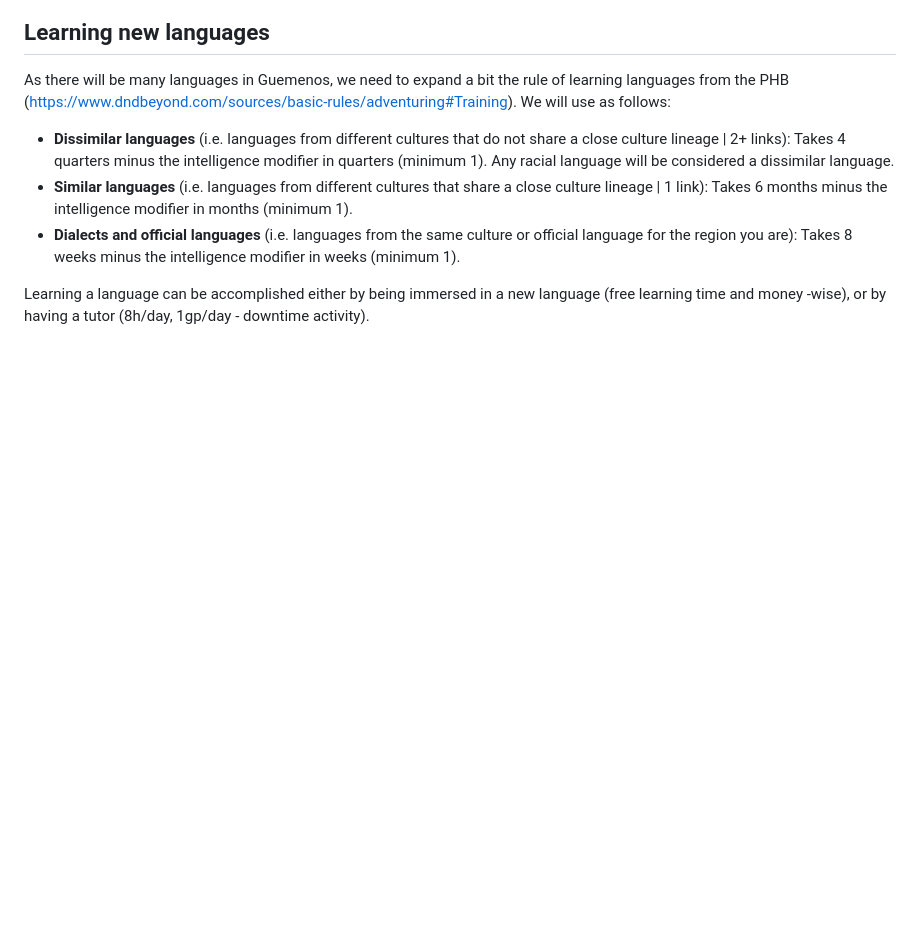
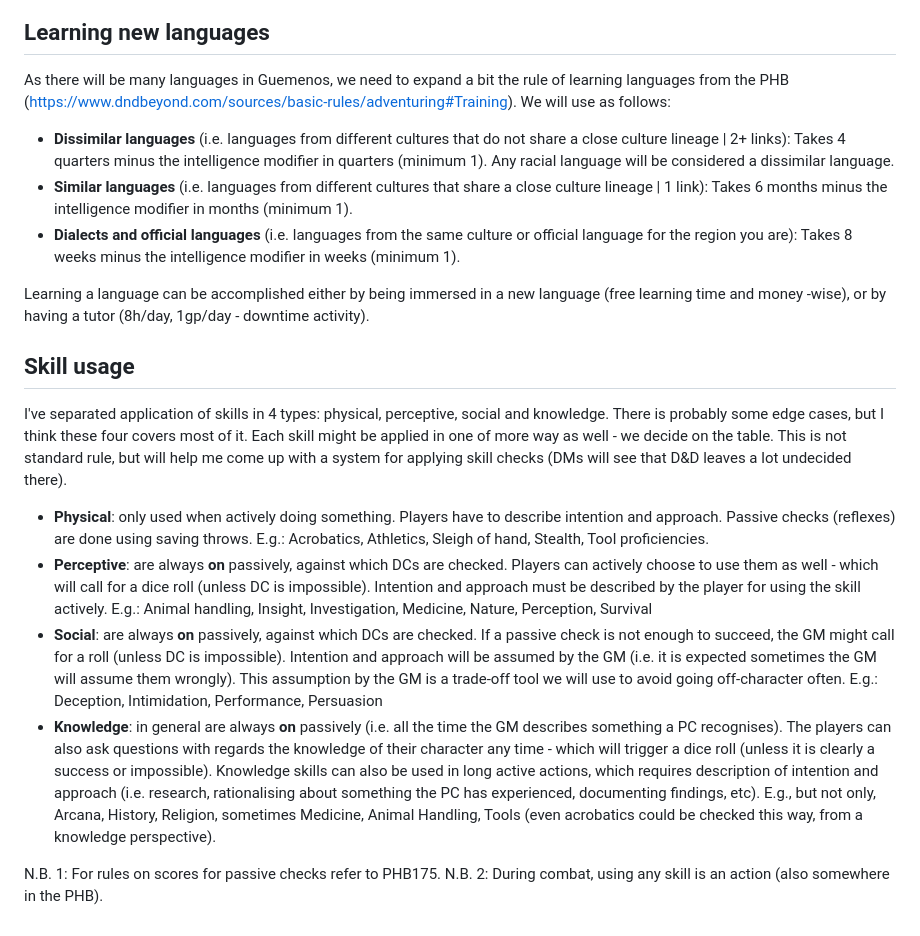
Before and after one commit to terra-campaigns/arrival, a Markdown page: rules/house.md, the part around the change. GitHub-like rendering; blank space fills up the shorter version.

```diff
--- a/rules/houseRules.md
+++ b/rules/house.md
@@ -71,3 +71,15 @@ As there will be many languages in Guemenos, we need to expand a bit the rule of
 - **Dialects and official languages** (i.e. languages from the same culture or official language for the region you are): Takes 8 weeks minus the intelligence modifier in weeks (minimum 1).
 
 Learning a language can be accomplished either by being immersed in a new language (free learning time and money -wise), or by having a tutor (8h/day, 1gp/day - downtime activity).
+
+## Skill usage
+
+I've separated application of skills in 4 types: physical, perceptive, social and knowledge. There is probably some edge cases, but I think these four covers most of it. Each skill might be applied in one of more way as well - we decide on the table. This is not standard rule, but will help me come up with a system for applying skill checks (DMs will see that D&D leaves a lot undecided there).
+
+- **Physical**: only used when actively doing something. Players have to describe intention and approach. Passive checks (reflexes) are done using saving throws. E.g.: Acrobatics, Athletics, Sleigh of hand, Stealth, Tool proficiencies.
+- **Perceptive**: are always **on** passively, against which DCs are checked. Players can actively choose to use them as well - which will call for a dice roll (unless DC is impossible). Intention and approach must be described by the player for using the skill actively. E.g.: Animal handling, Insight, Investigation, Medicine, Nature, Perception, Survival
+- **Social**: are always **on** passively, against which DCs are checked. If a passive check is not enough to succeed, the GM might call for a roll (unless DC is impossible). Intention and approach will be assumed by the GM (i.e. it is expected sometimes the GM will assume them wrongly). This assumption by the GM is a trade-off tool we will use to avoid going off-character often. E.g.: Deception, Intimidation, Performance, Persuasion
+- **Knowledge**: in general are always **on** passively (i.e. all the time the GM describes something a PC recognises). The players can also ask questions with regards the knowledge of their character any time - which will trigger a dice roll (unless it is clearly a success or impossible). Knowledge skills can also be used in long active actions, which requires description of intention and approach (i.e. research, rationalising about something the PC has experienced, documenting findings, etc). E.g., but not only, Arcana, History, Religion, sometimes Medicine, Animal Handling, Tools (even acrobatics could be checked this way, from a knowledge perspective).
+
+N.B. 1: For rules on scores for passive checks refer to PHB175.
+N.B. 2: During combat, using any skill is an action (also somewhere in the PHB).
```
Also changed, not shown: campaign/abridged.md (renamed from campaign/Arrival Abridged.md, +12 -10 lines), campaign/part02.md (renamed from campaign/Part 2.md).
